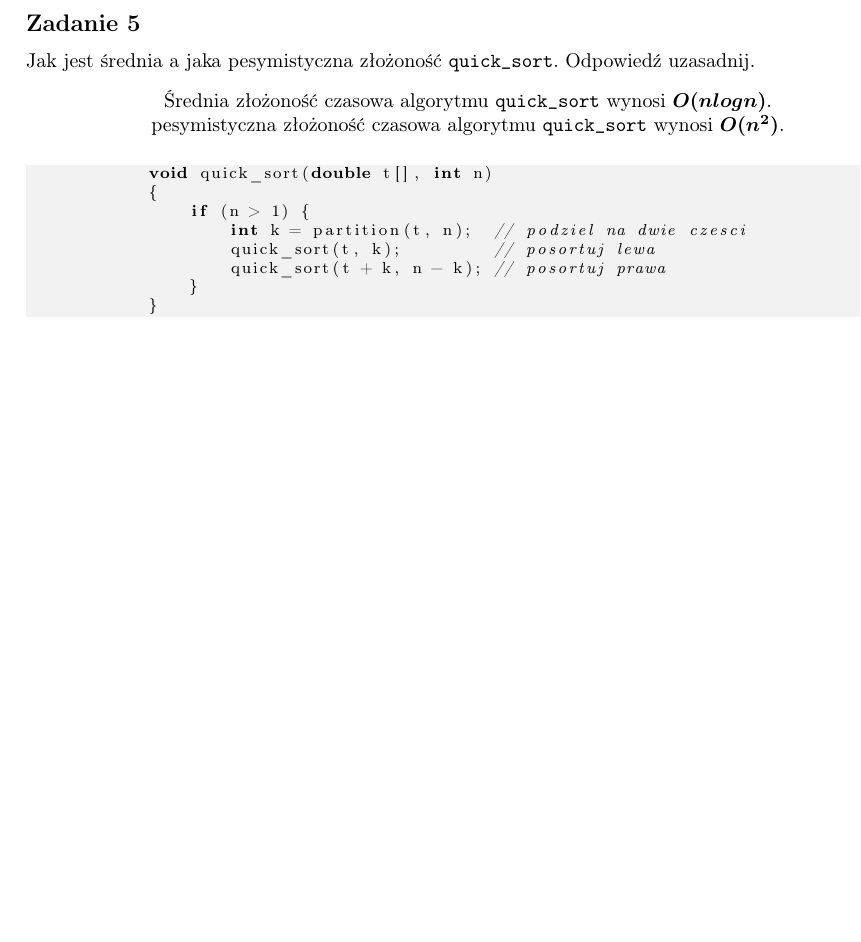
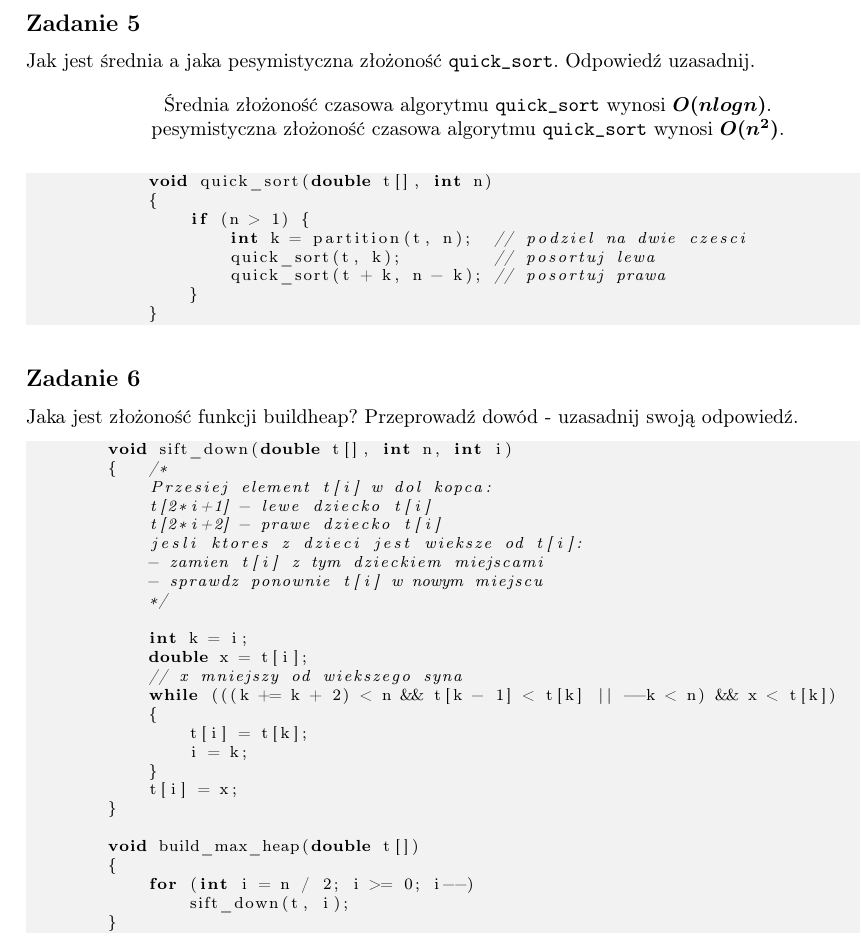
Before and after one commit to xzqvac/Algorithms-and-Data-Structures, a LaTeX document (Revision-List#1/theoreticall-revision.tex): part of page 3 of 3, cut so that both start at the same text, the shorter picture padded with empty space. Compiled offline with pdfLaTeX.

Commit message:
Add snippets of functions

```diff
--- a/Revision-List#1/theoreticall-revision.tex
+++ b/Revision-List#1/theoreticall-revision.tex
@@ -147,6 +148,38 @@
                     quick_sort(t + k, n - k); // posortuj prawa
                 }
             }
-        \end{lstlisting}
+    \end{lstlisting}
 
-    \end{document}
+    \subsection*{Zadanie 6}
+    Jaka jest złożoność funkcji buildheap? Przeprowadź dowód - uzasadnij swoją odpowiedź.
+
+    \begin{lstlisting}
+        void sift_down(double t[], int n, int i)
+        {   /*
+            Przesiej element t[i] w dol kopca:
+            t[2*i+1] - lewe dziecko t[i]
+            t[2*i+2] - prawe dziecko t[i]
+            jesli ktores z dzieci jest wieksze od t[i]:
+            - zamien t[i] z tym dzieckiem miejscami
+            - sprawdz ponownie t[i] w nowym miejscu
+            */
+
+            int k = i;
+            double x = t[i];
+            // x mniejszy od wiekszego syna
+            while (((k += k + 2) < n && t[k - 1] < t[k] || --k < n) && x < t[k])
+            {
+                t[i] = t[k];
+                i = k;
+            }
+            t[i] = x;
+        }
+
+        void build_max_heap(double t[])
+        {
+            for (int i = n / 2; i >= 0; i--)
+                sift_down(t, i);
+        }
+    \end{lstlisting}
+
+\end{document}
```
Also changed, not shown: Revision-List#1/theoreticall-revision.pdf, Revision-List#1/theoreticall-revision.tex (1 more changed lines).
